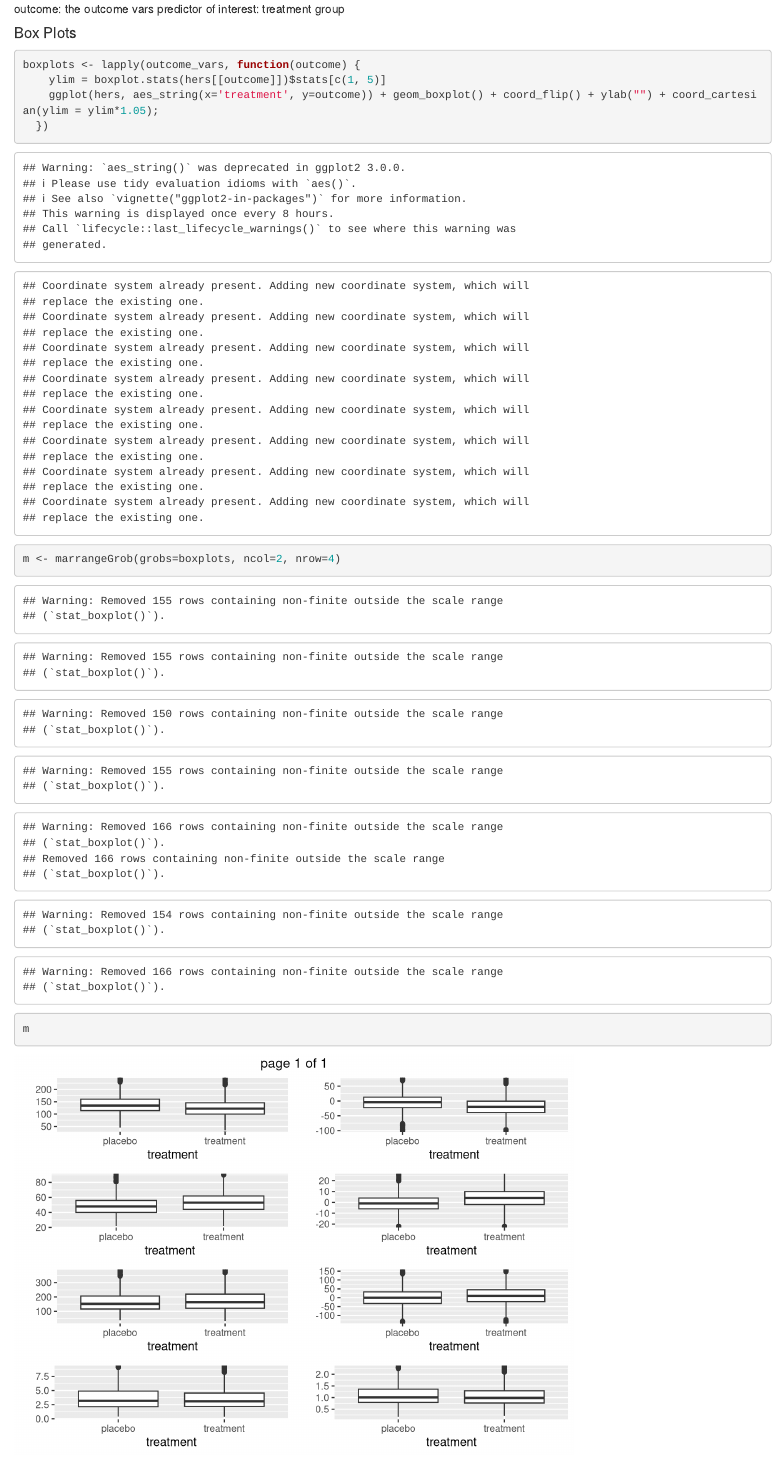
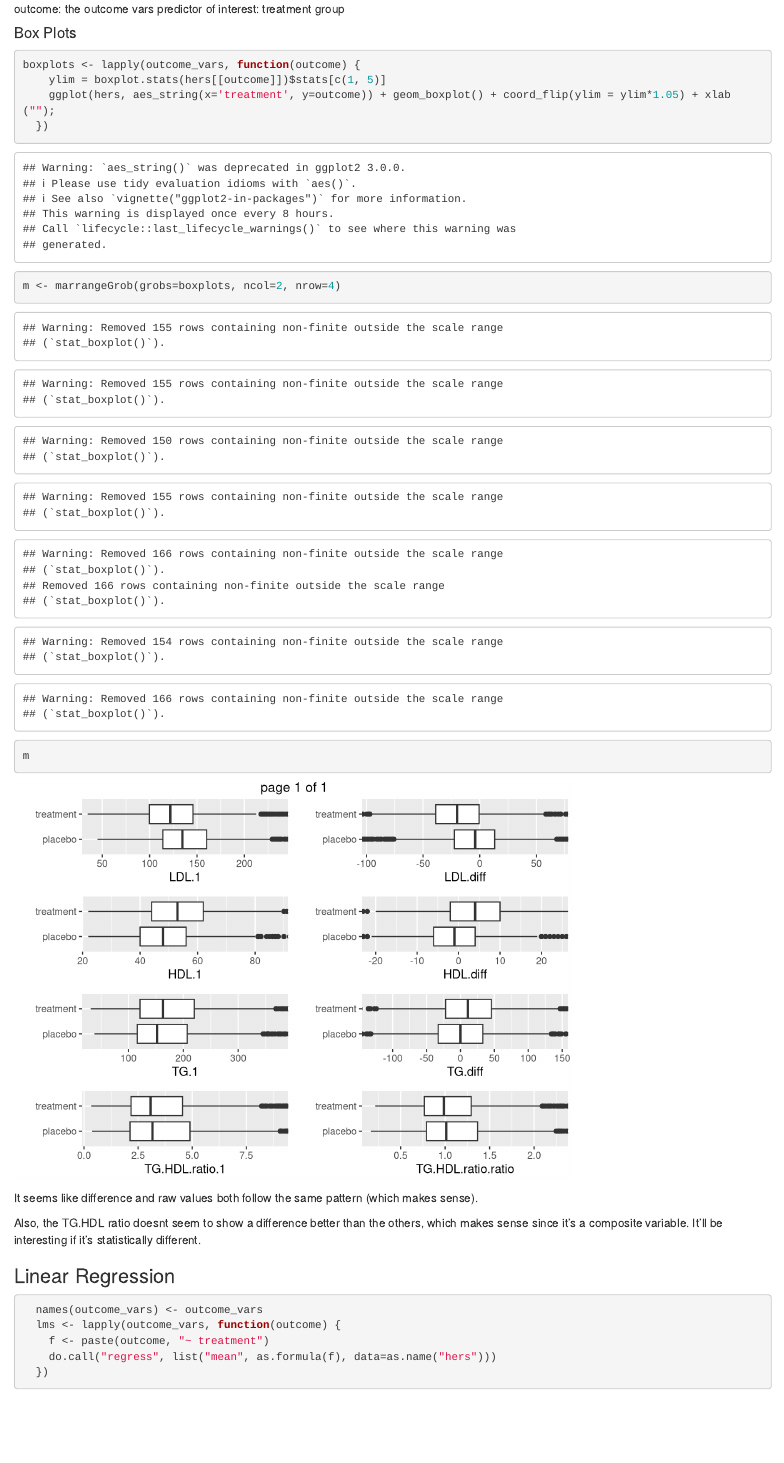
Before and after one commit to pmanko/HERS_Project, an R Markdown document (Question3.Rmd): the page in a window 1100 px wide, from 3440 px down. Rendered offline with R 4.5, knitr and Pandoc, with nearby package versions; some code elsewhere in the file could not run offline.

Commit message:
Linear models

````diff
--- a/Question3.Rmd
+++ b/Question3.Rmd
@@ -95,16 +95,37 @@ outcome: the outcome vars
 predictor of interest: treatment group
 
 #### Box Plots
-```{r boxPlots}
+```{r boxPlots }
 boxplots <- lapply(outcome_vars, function(outcome) {
     ylim = boxplot.stats(hers[[outcome]])$stats[c(1, 5)]
-    ggplot(hers, aes_string(x='treatment', y=outcome)) + geom_boxplot() + coord_flip() + ylab("") + coord_cartesian(ylim = ylim*1.05);
+    ggplot(hers, aes_string(x='treatment', y=outcome)) + geom_boxplot() + coord_flip(ylim = ylim*1.05) + xlab("");
   })
 
 m <- marrangeGrob(grobs=boxplots, ncol=2, nrow=4)
 m
+```
+
+It seems like difference and raw values both follow the same pattern (which makes sense).
+
+Also, the TG.HDL ratio doesnt seem to show a difference better than the others, which makes sense since it's a composite variable. It'll be interesting if it's statistically different.
+
+### Linear Regression
+```{r createLms}
+  names(outcome_vars) <- outcome_vars
+  lms <- lapply(outcome_vars, function(outcome) {
+    f <- paste(outcome, "~ treatment")
+    do.call("regress", list("mean", as.formula(f), data=as.name("hers")))
+  })
+```
+
+```{r}
 
 ```
+
+
+
+
+
 
 
 ### Possible role of ANOVA
````
